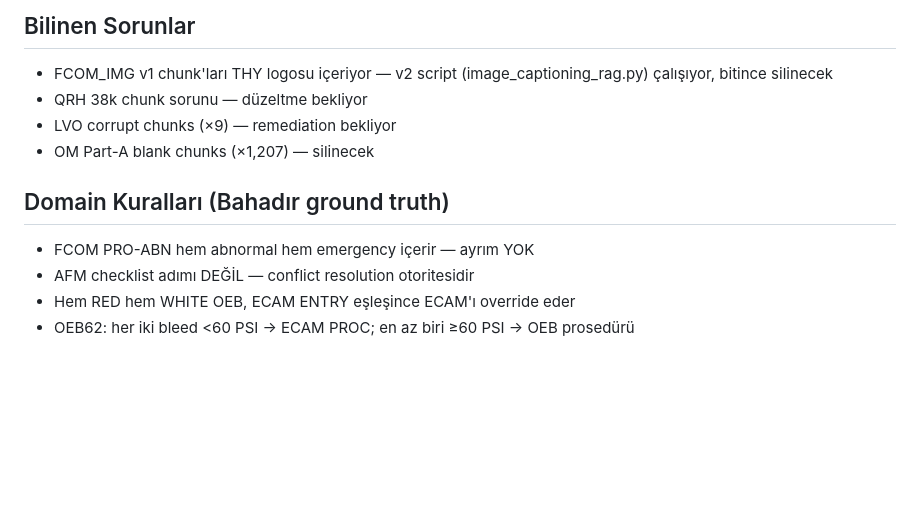
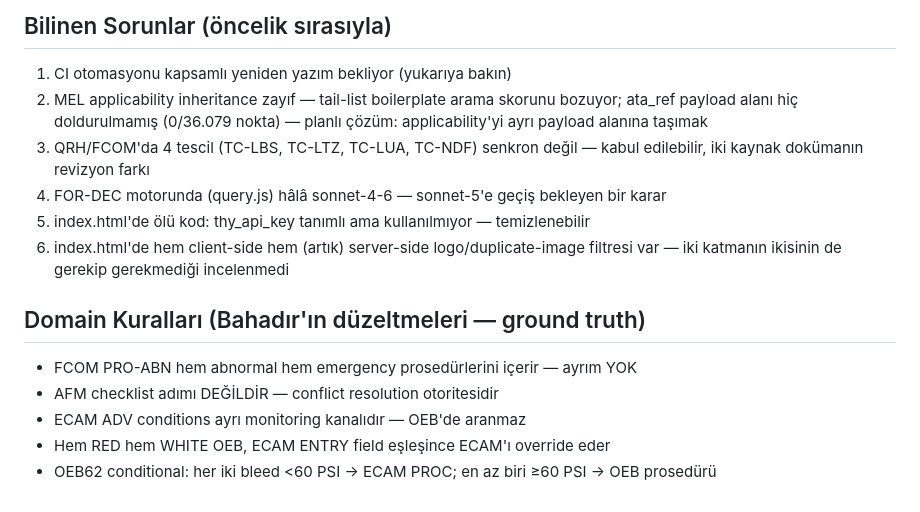
Before and after one commit to CommanderA320/cof, a Markdown page: CLAUDE.md, the part around one of its changes. GitHub-like rendering; blank space fills up the shorter version.

```diff
--- a/CLAUDE.md
+++ b/CLAUDE.md
@@ -52,12 +90,19 @@ EASA_Easy_Access_Rules×5, Dispatch_Manual×3, FCOM_IMG×3, FCTM_IMG×2
 
-## Bilinen Sorunlar
-- FCOM_IMG v1 chunk'ları THY logosu içeriyor — v2 script (image_captioning_rag.py) çalışıyor, bitince silinecek
-- QRH 38k chunk sorunu — düzeltme bekliyor
-- LVO corrupt chunks (×9) — remediation bekliyor
-- OM Part-A blank chunks (×1,207) — silinecek
+## Bilinen Sorunlar (öncelik sırasıyla)
+1. CI otomasyonu kapsamlı yeniden yazım bekliyor (yukarıya bakın)
+2. MEL applicability inheritance zayıf — tail-list boilerplate arama skorunu bozuyor;
+   ata_ref payload alanı hiç doldurulmamış (0/36.079 nokta) — planlı çözüm:
+   applicability'yi ayrı payload alanına taşımak
+3. QRH/FCOM'da 4 tescil (TC-LBS, TC-LTZ, TC-LUA, TC-NDF) senkron değil — kabul edilebilir,
+   iki kaynak dokümanın revizyon farkı
+4. FOR-DEC motorunda (query.js) hâlâ sonnet-4-6 — sonnet-5'e geçiş bekleyen bir karar
+5. index.html'de ölü kod: thy_api_key tanımlı ama kullanılmıyor — temizlenebilir
+6. index.html'de hem client-side hem (artık) server-side logo/duplicate-image filtresi
+   var — iki katmanın ikisinin de gerekip gerekmediği incelenmedi
 
-## Domain Kuralları (Bahadır ground truth)
-- FCOM PRO-ABN hem abnormal hem emergency içerir — ayrım YOK
-- AFM checklist adımı DEĞİL — conflict resolution otoritesidir
-- Hem RED hem WHITE OEB, ECAM ENTRY eşleşince ECAM'ı override eder
-- OEB62: her iki bleed <60 PSI → ECAM PROC; en az biri ≥60 PSI → OEB prosedürü
+## Domain Kuralları (Bahadır'ın düzeltmeleri — ground truth)
+- FCOM PRO-ABN hem abnormal hem emergency prosedürlerini içerir — ayrım YOK
+- AFM checklist adımı DEĞİLDİR — conflict resolution otoritesidir
+- ECAM ADV conditions ayrı monitoring kanalıdır — OEB'de aranmaz
+- Hem RED hem WHITE OEB, ECAM ENTRY field eşleşince ECAM'ı override eder
+- OEB62 conditional: her iki bleed <60 PSI → ECAM PROC; en az biri ≥60 PSI → OEB prosedürü
```
Also changed, not shown: other parts of CLAUDE.md (+61 -23 lines).
